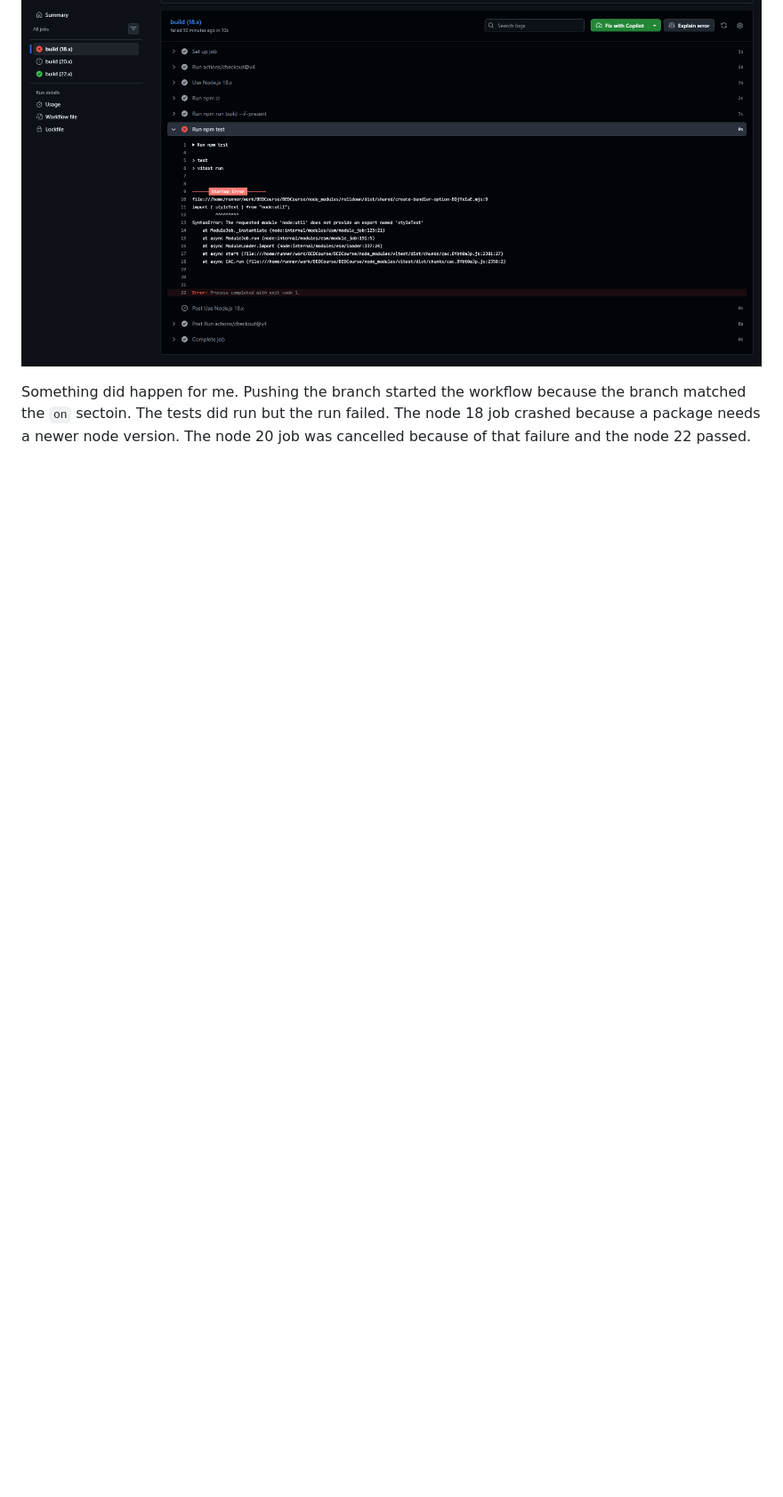
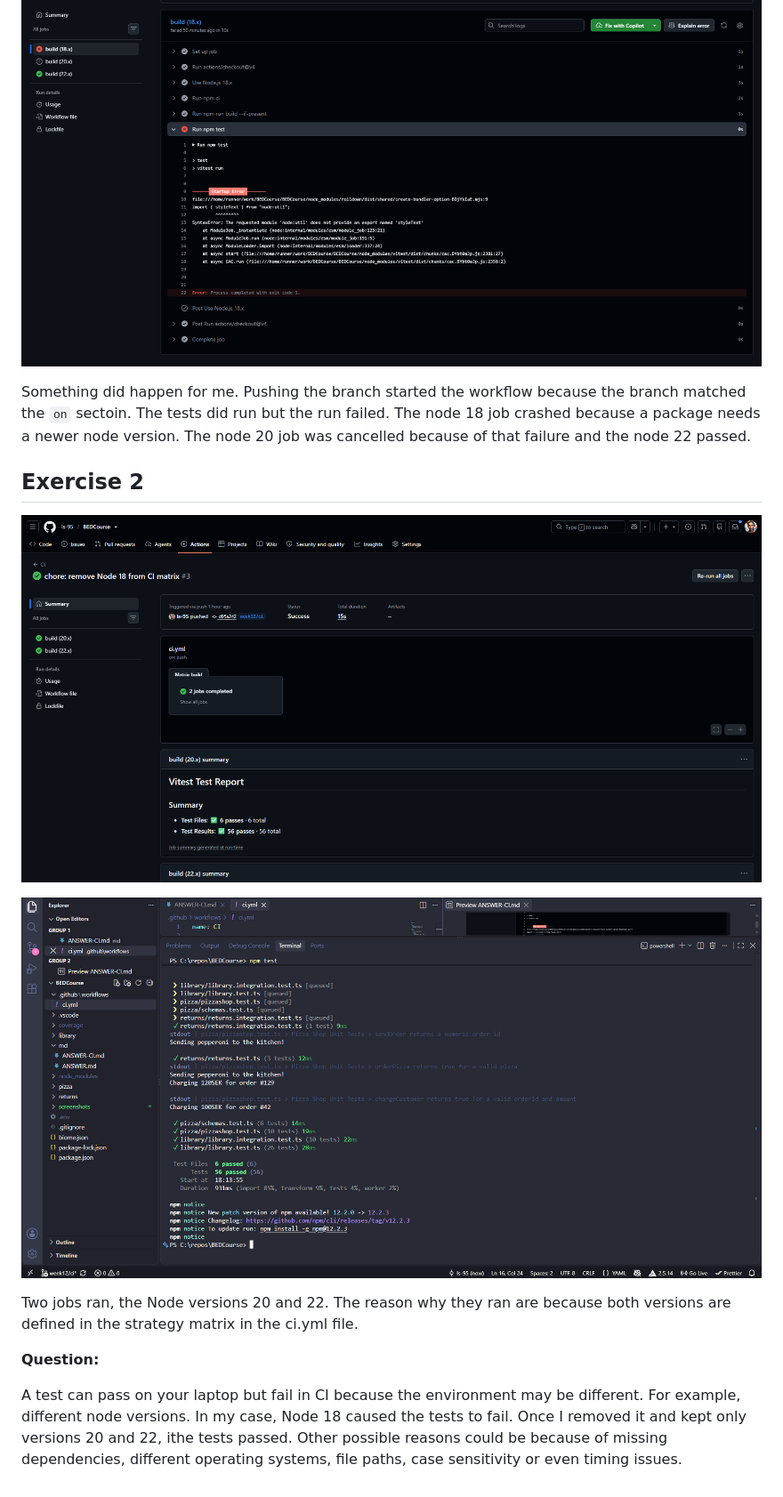
Before and after one commit to ls-95/BEDCourse, a Markdown page: md/ANSWER-CI.md, the part around the change. Shown at 89% size. GitHub-like rendering; pictures changed too: screenshots/jobs-completed.png (added), screenshots/tests-green.png (added); blank space fills up the shorter version.

Commit message:
screenshots: jobs and tests. question: why test can opass but fail in CI

```diff
--- a/md/ANSWER-CI.md
+++ b/md/ANSWER-CI.md
@@ -19,3 +19,16 @@
 ![Failed Build](../screenshots/failed-build.png)
 
 Something did happen for me. Pushing the branch started the workflow because the branch matched the `on` sectoin. The tests did run but the run failed. The node 18 job crashed because a package needs a newer node version. The node 20 job was cancelled because of that failure and the node 22 passed.
+
+## Exercise 2
+
+![Failed Build](../screenshots/jobs-completed.png)
+
+![Failed Build](../screenshots/tests-green.png)
+
+Two jobs ran, the Node versions 20 and 22. The reason why they ran are because both versions are defined in the strategy matrix in the ci.yml file.
+
+**Question:**
+
+A test can pass on your laptop but fail in CI because the environment may be different. For example, different node versions. In my case, Node 18 caused the tests to fail. Once I removed it and kept only versions 20 and 22, ithe tests passed.
+Other possible reasons could be because of missing dependencies, different operating systems, file paths, case sensitivity or even timing issues.
```
Also changed, not shown: screenshots/successful-build.png (added).
